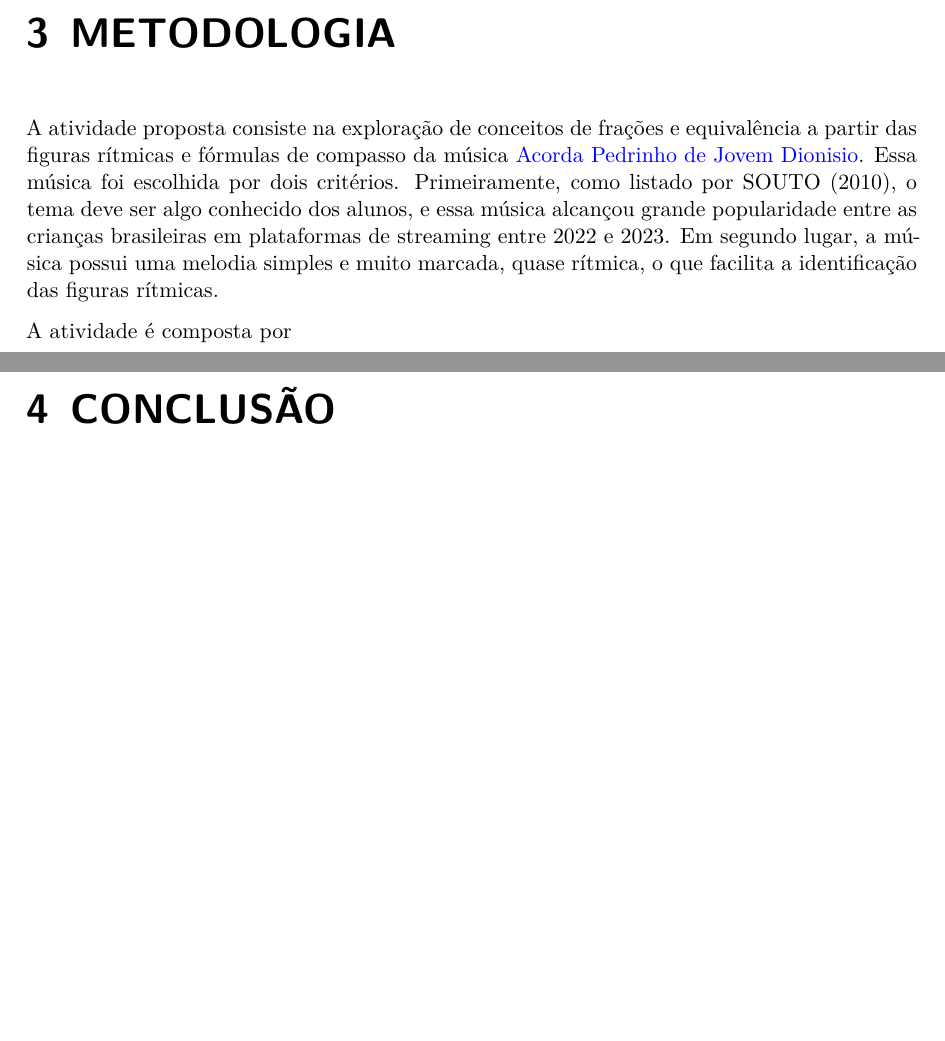
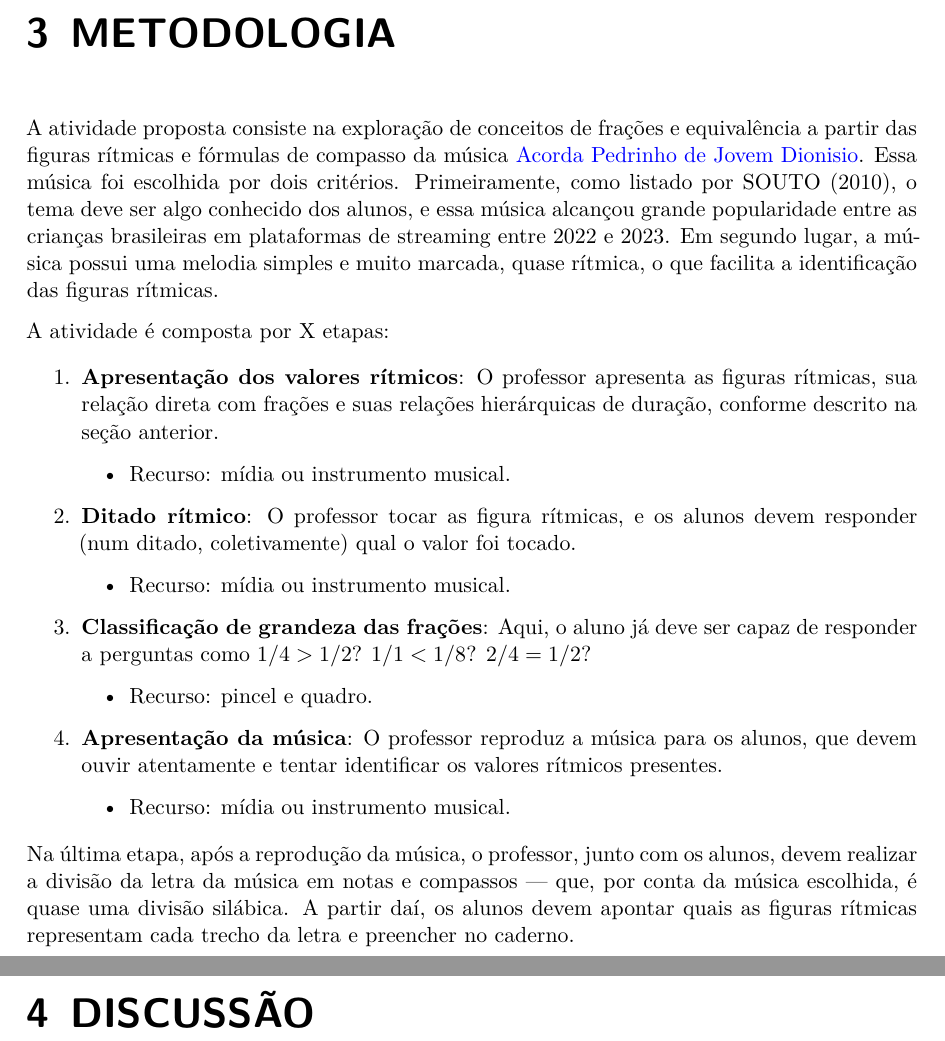
Before and after one commit to albersonmiranda/teem, a Quarto document (artigo.qmd): two parts of pages 9 and 10 of 11, joined at a grey line, cut so that both start at the same text, the shorter picture padded with empty space. The pictures show the output file _manuscript/artigo.pdf that the author committed with the source.

```diff
--- a/.github/workflows/publish.yml
+++ b/.github/workflows/publish.yml
@@ -15,11 +15,7 @@
         uses: actions/checkout@v4
 
       - name: Install TexLive
-        run: |
-          sudo apt install texlive
-          sudo tlmgr init-usertree
-          sudo tlmgr update --self
-          sudo tlmgr install musicography
+        run: sudo apt install texlive-full
 
       - name: Set up Quarto
         uses: quarto-dev/quarto-actions/setup@v2
--- a/artigo.qmd
+++ b/artigo.qmd
@@ -113,9 +113,20 @@
 
 A atividade proposta consiste na exploração de conceitos de frações e equivalência a partir das figuras rítmicas e fórmulas de compasso da música [Acorda Pedrinho de Jovem Dionisio](https://open.spotify.com/intl-pt/track/2sUhjzuc6w4SRFwoC3LvXZ?si=594a3325c9c24baa). Essa música foi escolhida por dois critérios. Primeiramente, como listado por @souto_interdisciplinaridade_2010, o tema deve ser algo conhecido dos alunos, e essa música alcançou grande popularidade entre as crianças brasileiras em plataformas de streaming entre 2022 e 2023. Em segundo lugar, a música possui uma melodia simples e muito marcada, quase rítmica, o que facilita a identificação das figuras rítmicas.
 
-A atividade é composta por
+A atividade é composta por X etapas:
 
-# CONCLUSÃO
+1. **Apresentação dos valores rítmicos**: O professor apresenta as figuras rítmicas, sua relação direta com frações e suas relações hierárquicas de duração, conforme descrito na seção anterior.
+    - Recurso: mídia ou instrumento musical.
+1. **Ditado rítmico**: O professor tocar as  figura rítmicas, e os alunos devem responder (num ditado, coletivamente) qual o valor foi tocado.
+    - Recurso: mídia ou instrumento musical.
+1. **Classificação de grandeza das frações**: Aqui, o aluno já deve ser capaz de responder a perguntas como $1/4>1/2$? $1/1<1/8$? $2/4=1/2$?
+    - Recurso: pincel e quadro.
+1. **Apresentação da música**: O professor reproduz a música para os alunos, que devem ouvir atentamente e tentar identificar os valores rítmicos presentes.
+    - Recurso: mídia ou instrumento musical.
+
+Na última etapa, após a reprodução da música, o professor, junto com os alunos, devem realizar a divisão da letra da música em notas e compassos — que, por conta da música escolhida, é quase uma divisão silábica. A partir daí, os alunos devem apontar quais as figuras rítmicas representam cada trecho da letra e preencher no caderno.
+
+# DISCUSSÃO
 
 # REFERÊNCIAS {-}
 
```
Also changed, not shown: _manuscript/_tex/artigo.tex, _manuscript/artigo.pdf, _manuscript/index.html, 1 other file.
